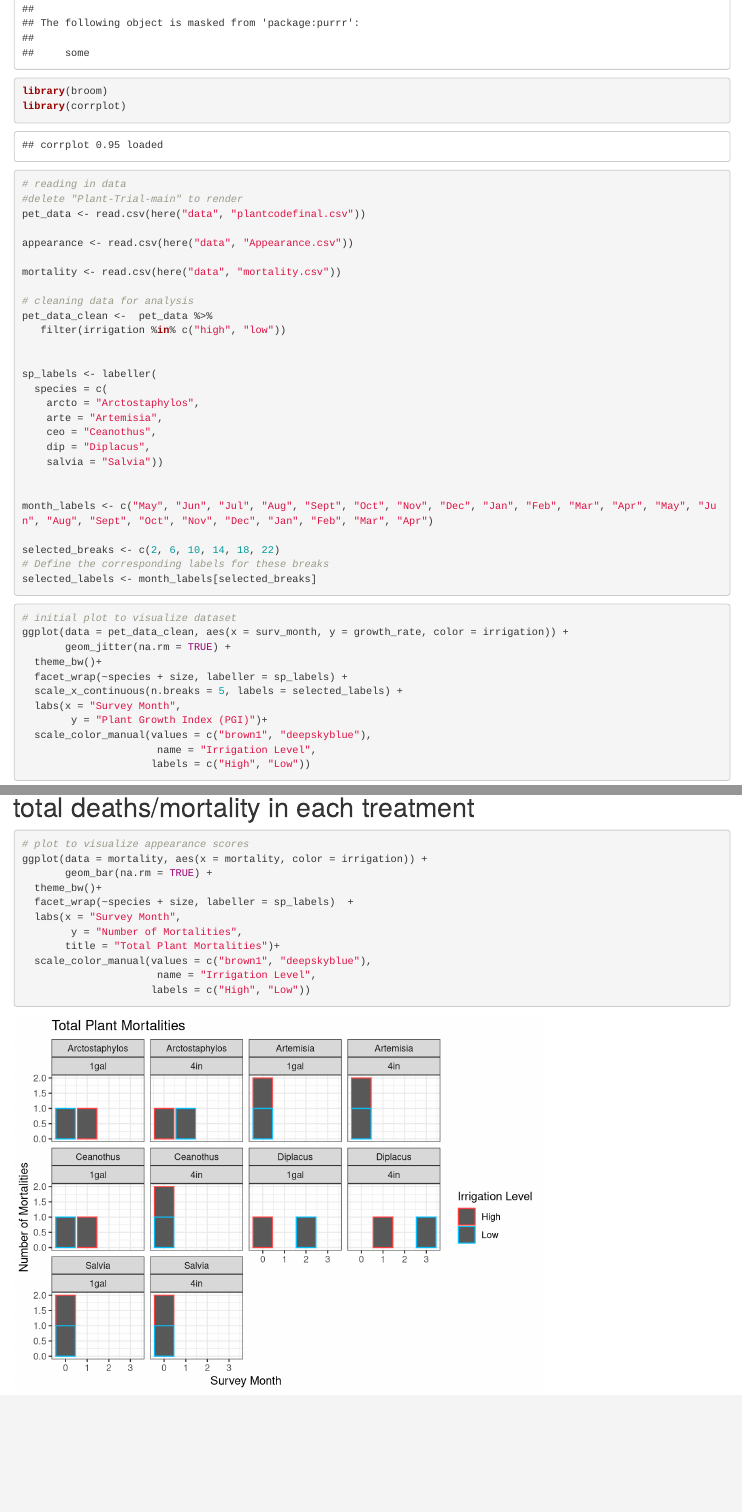
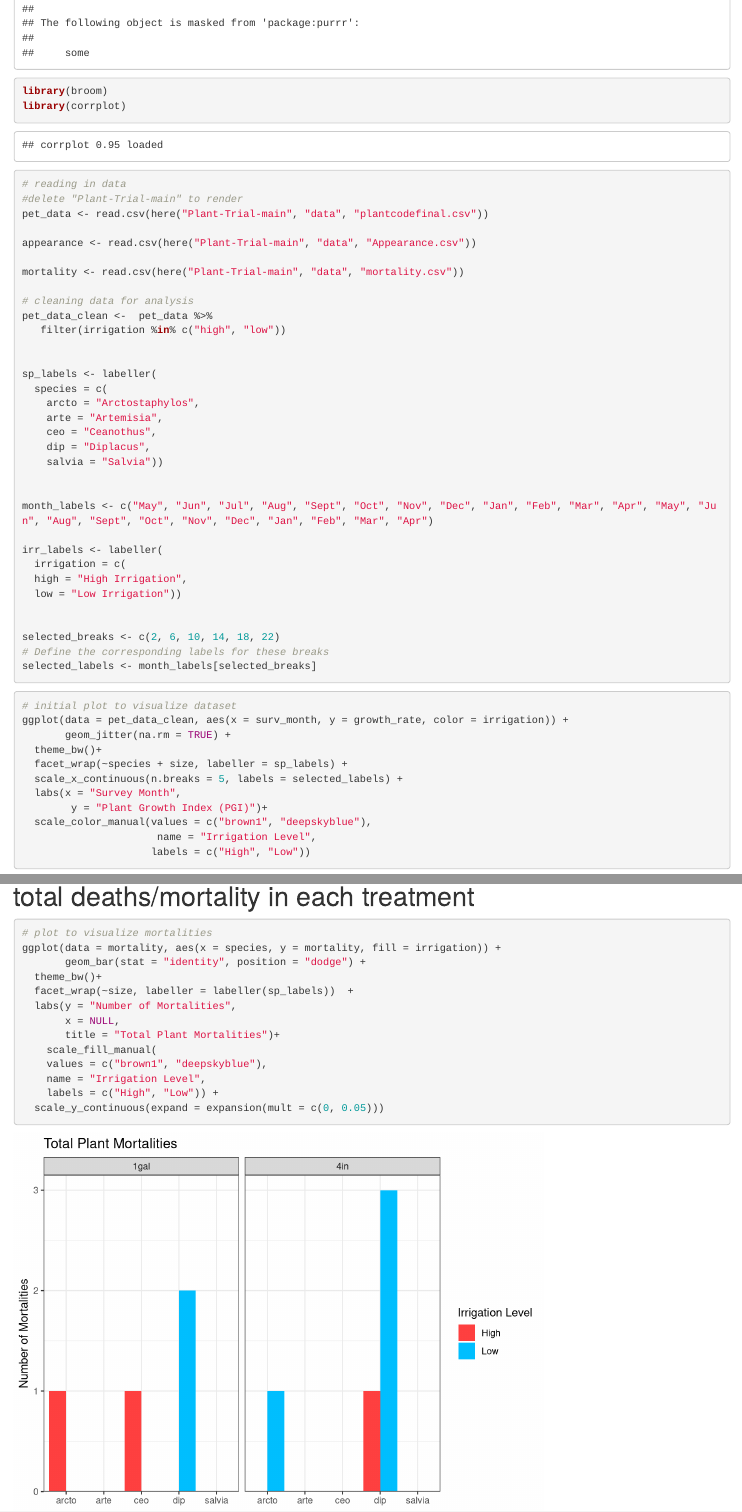
Before and after one commit to katelyn-rose/PET-updated, an R Markdown document (Plant-Trial-main/code/final_pet.Rmd): the page in a window 1100 px wide, from 1630 px down, and a second part further down, joined at a grey line. Rendered offline with R 4.5, knitr and Pandoc, with nearby package versions; code that draws random numbers runs with fixed seeds of ours.

Commit message:
updating mortality graphs

````diff
--- a/Plant-Trial-main/code/final_pet.Rmd
+++ b/Plant-Trial-main/code/final_pet.Rmd
@@ -32,11 +32,11 @@ library(corrplot)
 ```{r}
 # reading in data
 #delete "Plant-Trial-main" to render
-pet_data <- read.csv(here("data", "plantcodefinal.csv"))
+pet_data <- read.csv(here("Plant-Trial-main", "data", "plantcodefinal.csv"))
 
-appearance <- read.csv(here("data", "Appearance.csv"))
+appearance <- read.csv(here("Plant-Trial-main", "data", "Appearance.csv"))
 
-mortality <- read.csv(here("data", "mortality.csv"))
+mortality <- read.csv(here("Plant-Trial-main", "data", "mortality.csv"))
 
 # cleaning data for analysis
 pet_data_clean <-  pet_data %>%
@@ -53,6 +53,12 @@ sp_labels <- labeller(
 
 
 month_labels <- c("May", "Jun", "Jul", "Aug", "Sept", "Oct", "Nov", "Dec", "Jan", "Feb", "Mar", "Apr", "May", "Jun", "Aug", "Sept", "Oct", "Nov", "Dec", "Jan", "Feb", "Mar", "Apr")
+
+irr_labels <- labeller(
+  irrigation = c(
+  high = "High Irrigation",
+  low = "Low Irrigation"))
+
 
 selected_breaks <- c(2, 6, 10, 14, 18, 22)
 # Define the corresponding labels for these breaks
@@ -699,15 +705,17 @@ ggplot(data = appearance, aes(x = surv_month, y = score, color = irrigation)) +
 # total deaths/mortality in each treatment
 
 ```{r}
-# plot to visualize appearance scores
-ggplot(data = mortality, aes(x = mortality, color = irrigation)) +
-       geom_bar(na.rm = TRUE) +
+# plot to visualize mortalities
+ggplot(data = mortality, aes(x = species, y = mortality, fill = irrigation)) +
+       geom_bar(stat = "identity", position = "dodge") +
   theme_bw()+
-  facet_wrap(~species + size, labeller = sp_labels)  +
-  labs(x = "Survey Month",
-        y = "Number of Mortalities",
+  facet_wrap(~size, labeller = labeller(sp_labels))  +
+  labs(y = "Number of Mortalities",
+       x = NULL,
        title = "Total Plant Mortalities")+
-  scale_color_manual(values = c("brown1", "deepskyblue"),
-                      name = "Irrigation Level",
-                     labels = c("High", "Low"))
+    scale_fill_manual(
+    values = c("brown1", "deepskyblue"),
+    name = "Irrigation Level",
+    labels = c("High", "Low")) +
+  scale_y_continuous(expand = expansion(mult = c(0, 0.05)))
 ```
````
Also changed, not shown: Plant-Trial-main/README.md.
